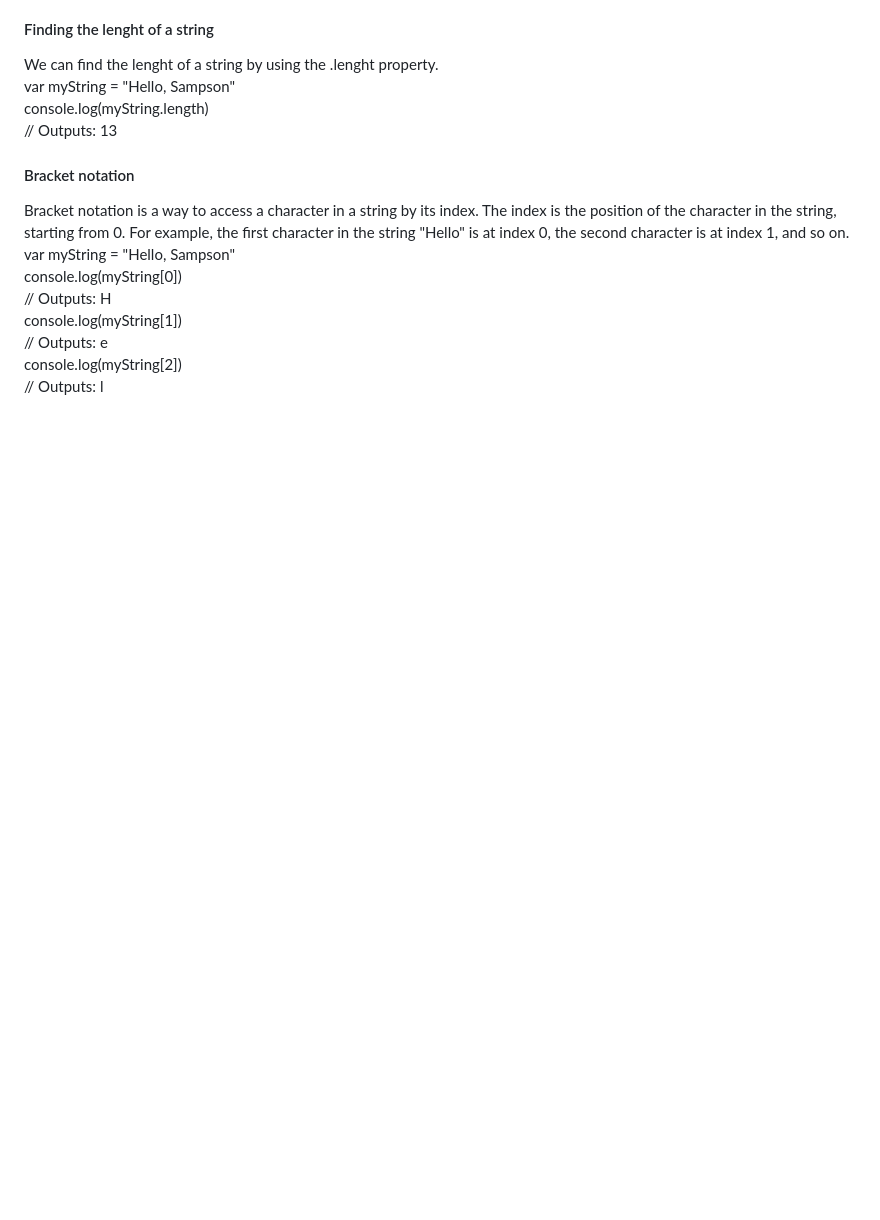
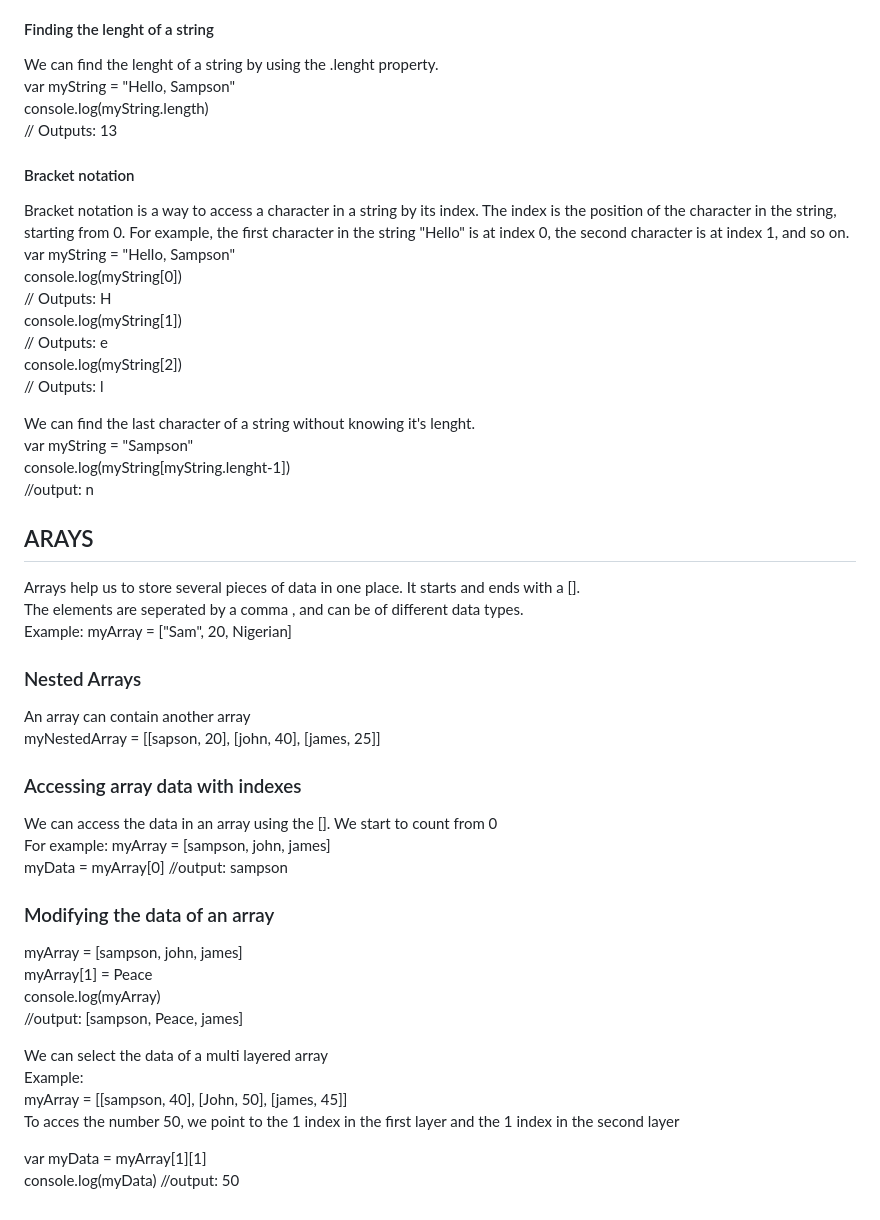
Before and after one commit to sampsonngobi/JAVASCRIPT, a Markdown page: basics/notes.md, the part around the change. Drawn GitHub-style; blank space fills up the shorter version.

Commit message:
Studying about arrays

```diff
--- a/basics/notes.md
+++ b/basics/notes.md
@@ -155,3 +155,40 @@ console.log(myString[1])<br>
 // Outputs: e<br>
 console.log(myString[2])<br>
 // Outputs: l<br>
+
+We can find the last character of a string without knowing it's lenght. <br>
+var myString = "Sampson"<br>
+console.log(myString[myString.lenght-1])<br>
+//output: n<br>
+
+## ARAYS
+Arrays help us to store several pieces of data in one place. It starts and ends with a [].<br>
+The elements are seperated by a comma , and can be of different data types.<br>
+Example: myArray = ["Sam", 20, Nigerian]<br>
+
+### Nested Arrays
+An array can contain another array<br>
+myNestedArray = [[sapson, 20], [john, 40], [james, 25]]<br>
+
+### Accessing array data with indexes
+We can access the data in an array using the []. We start to count from 0<br>
+For example: myArray = [sampson, john, james]<br>
+myData = myArray[0]
+//output: sampson
+
+
+### Modifying the data of an array
+
+myArray = [sampson, john, james]<br>
+myArray[1] = Peace<br>
+console.log(myArray)<br>
+//output: [sampson, Peace, james]<br>
+
+We can select the data of a multi layered array<br>
+Example:<br>
+myArray = [[sampson, 40], [John, 50], [james, 45]]<br>
+To acces the number 50, we point to the 1 index in the first layer and the 1 index in the second layer<br>
+
+var myData = myArray[1][1]<br>
+console.log(myData)
+//output: 50
```
